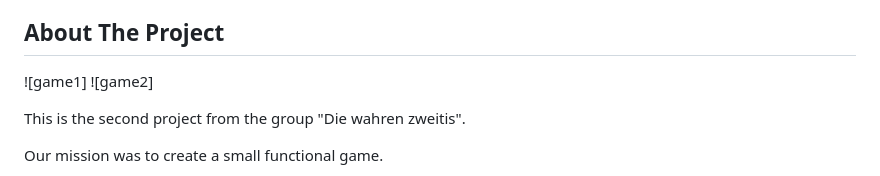
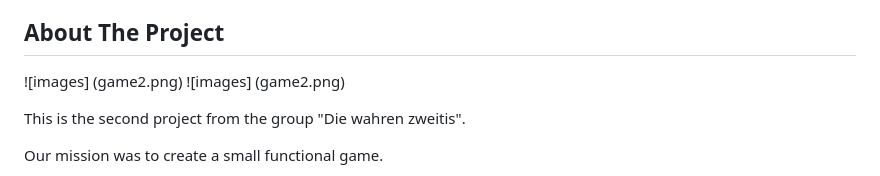
Before and after one commit to HFU-DM-GIS/praktikum-block-02-javascript-game-mib-die-wahren-zweitis, a Markdown page: README.md, the part around the change. GitHub-like rendering.

Commit message:
images readme

```diff
--- a/README.md
+++ b/README.md
@@ -57,8 +57,8 @@ praktikum-block-02-javascript-game-mib-die-wahren-zweitis created by GitHub Clas
 <!-- ABOUT THE PROJECT -->
 ## About The Project
 
-![game1]
-![game2]
+![images] (game2.png)
+![images] (game2.png)
 
 This is the second project from the group "Die wahren zweitis".
 
```
